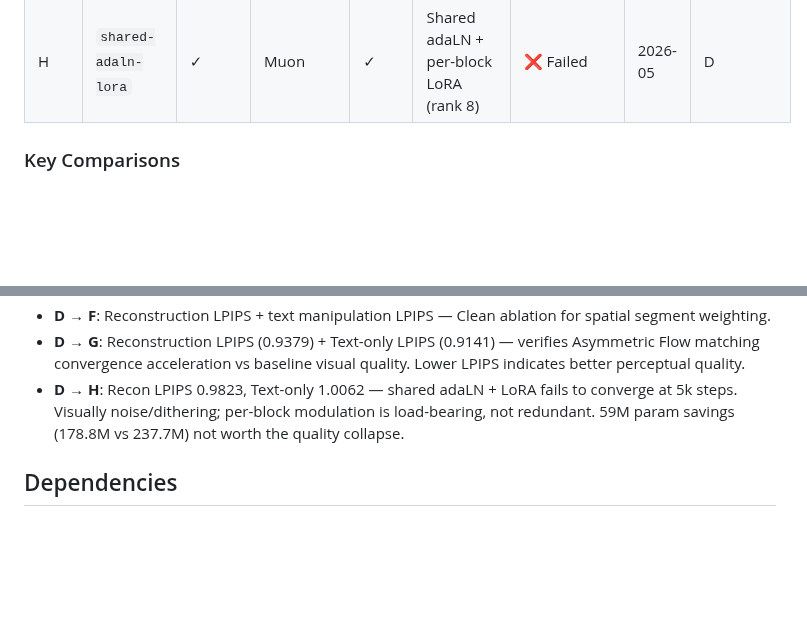
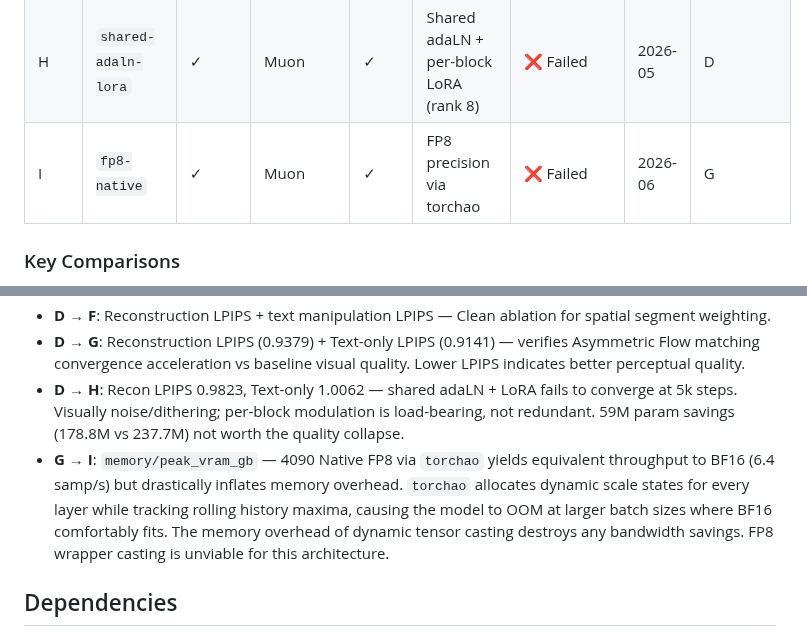
Before and after one commit to timlawrenz/prx-tg, a Markdown page: README.md, 2 parts joined by grey strips. GitHub-like rendering; blank space fills up the shorter version.

Commit message:
docs: Add Arm I (FP8 Native) to experiment registry as Failed

```diff
--- a/README.md
+++ b/README.md
@@ -410,6 +410,7 @@ All arms train for 5,000 steps on the same 7k FFHQ subset. Each arm isolates one
 | F | `seg-weight-clean-ablation` | ✓ | Muon | ✓ | Seg weight map (face 2×, bg 0.5×) | ⏸️ Paused | 2026-05 | D |
 | G | `asym-flow-ablation` | ✓ | Muon | ✓ | AsymFlow (rank 8) | ✅ Done | 2026-05 | D |
 | H | `shared-adaln-lora` | ✓ | Muon | ✓ | Shared adaLN + per-block LoRA (rank 8) | ❌ Failed | 2026-05 | D |
+| I | `fp8-native` | ✓ | Muon | ✓ | FP8 precision via torchao | ❌ Failed | 2026-06 | G |
 
 ### Key Comparisons
 
@@ -420,6 +421,7 @@ All arms train for 5,000 steps on the same 7k FFHQ subset. Each arm isolates one
 - **D → F**: Reconstruction LPIPS + text manipulation LPIPS — Clean ablation for spatial segment weighting.
 - **D → G**: Reconstruction LPIPS (0.9379) + Text-only LPIPS (0.9141) — verifies Asymmetric Flow matching convergence acceleration vs baseline visual quality. Lower LPIPS indicates better perceptual quality.
 - **D → H**: Recon LPIPS 0.9823, Text-only 1.0062 — shared adaLN + LoRA fails to converge at 5k steps. Visually noise/dithering; per-block modulation is load-bearing, not redundant. 59M param savings (178.8M vs 237.7M) not worth the quality collapse.
+- **G → I**: `memory/peak_vram_gb` — 4090 Native FP8 via `torchao` yields equivalent throughput to BF16 (6.4 samp/s) but drastically inflates memory overhead. `torchao` allocates dynamic scale states for every layer while tracking rolling history maxima, causing the model to OOM at larger batch sizes where BF16 comfortably fits. The memory overhead of dynamic tensor casting destroys any bandwidth savings. FP8 wrapper casting is unviable for this architecture.
 
 ## Dependencies
 
```
